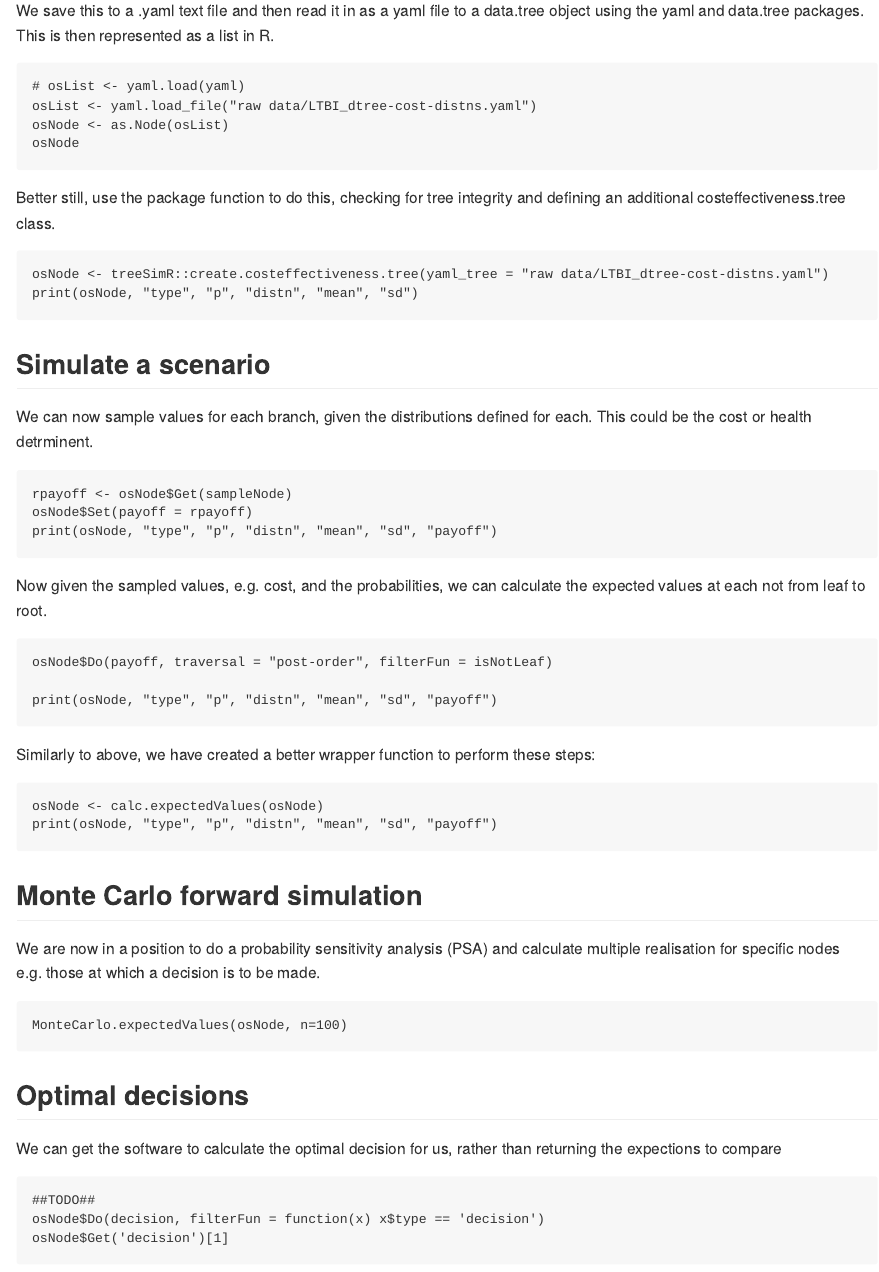
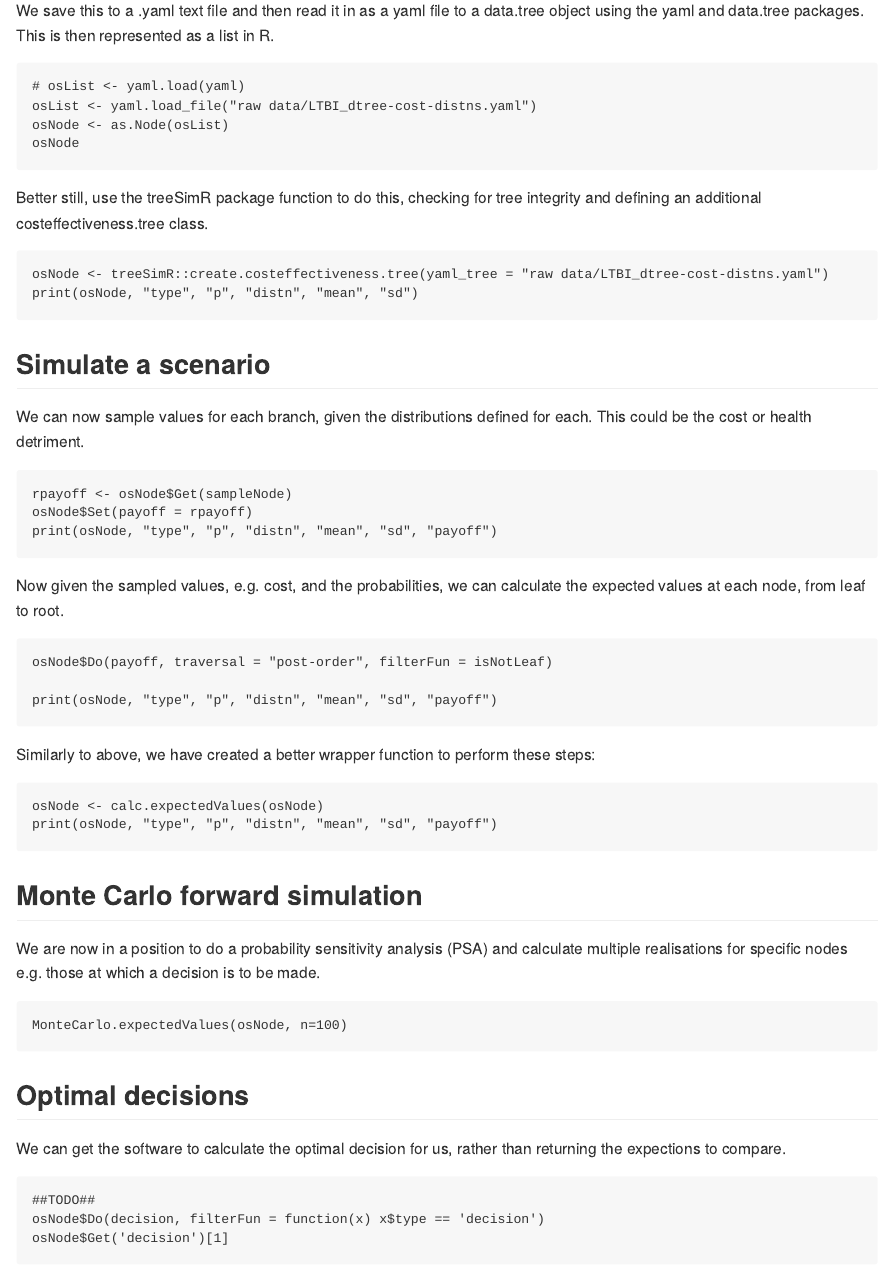
Before and after one commit to n8thangreen/treeSimR, an R Markdown document (README.Rmd): the page in a window 1100 px wide, from 3910 px down. Rendered offline with R 4.5, knitr and Pandoc, with nearby package versions; the code is not run, so its results and figures are left out.

Commit message:
update README

````diff
--- a/README.Rmd
+++ b/README.Rmd
@@ -214,7 +214,7 @@ osNode <- as.Node(osList)
 osNode
 ```
 
-Better still, use the package function to do this, checking for tree integrity and defining an additional costeffectiveness.tree class.
+Better still, use the treeSimR package function to do this, checking for tree integrity and defining an additional costeffectiveness.tree class.
 
 ```{r}
 osNode <- treeSimR::create.costeffectiveness.tree(yaml_tree = "raw data/LTBI_dtree-cost-distns.yaml")
@@ -226,7 +226,7 @@ print(osNode, "type", "p", "distn", "mean", "sd")
 ## Simulate a scenario
 
 We can now sample values for each branch, given the distributions defined for each.
-This could be the cost or health detrminent.
+This could be the cost or health detriment.
 
 ```{r}
 rpayoff <- osNode$Get(sampleNode)
@@ -234,7 +234,7 @@ osNode$Set(payoff = rpayoff)
 print(osNode, "type", "p", "distn", "mean", "sd", "payoff")
 ```
 
-Now given the sampled values, e.g. cost, and the probabilities, we can calculate the expected values at each not from leaf to root.
+Now given the sampled values, e.g. cost, and the probabilities, we can calculate the expected values at each node, from leaf to root.
 
 ```{r}
 osNode$Do(payoff, traversal = "post-order", filterFun = isNotLeaf)
@@ -254,7 +254,7 @@ print(osNode, "type", "p", "distn", "mean", "sd", "payoff")
 ## Monte Carlo forward simulation
 
 
-We are now in a position to do a probability sensitivity analysis (PSA) and calculate multiple realisation for specific nodes e.g. those at which a decision is to be made.
+We are now in a position to do a probability sensitivity analysis (PSA) and calculate multiple realisations for specific nodes e.g. those at which a decision is to be made.
 
 ```{r}
 MonteCarlo.expectedValues(osNode, n=100)
````
Also changed, not shown: README.md, README.Rmd (2 more changed lines).
